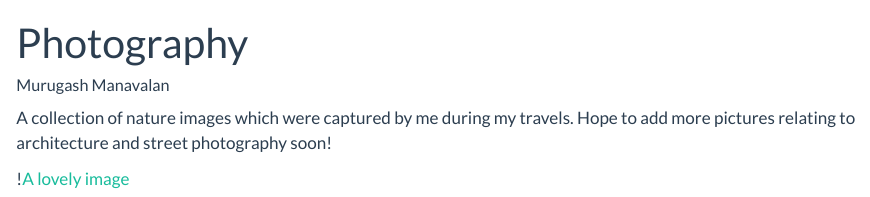
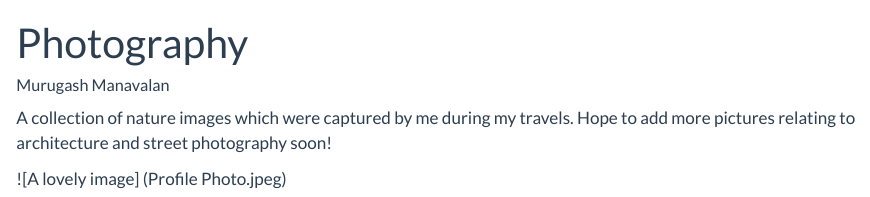
Before and after one commit to MurugashManavalan/Portfolio_website, a Quarto document (Photography.qmd): the page in a window 1100 px wide, from its top. Rendered offline with R 4.5, knitr and Pandoc in place of Quarto, with nearby package versions.

Commit message:
Small change

```diff
--- a/Photography.qmd
+++ b/Photography.qmd
@@ -7,4 +7,4 @@ lightbox: TRUE
 
 A collection of nature images which were captured by me during my travels. Hope to add more pictures relating to architecture and street photography soon!
 
-\![A lovely image](Croton bonplandianus.png)
+\![A lovely image\] (Profile Photo.jpeg)
```
